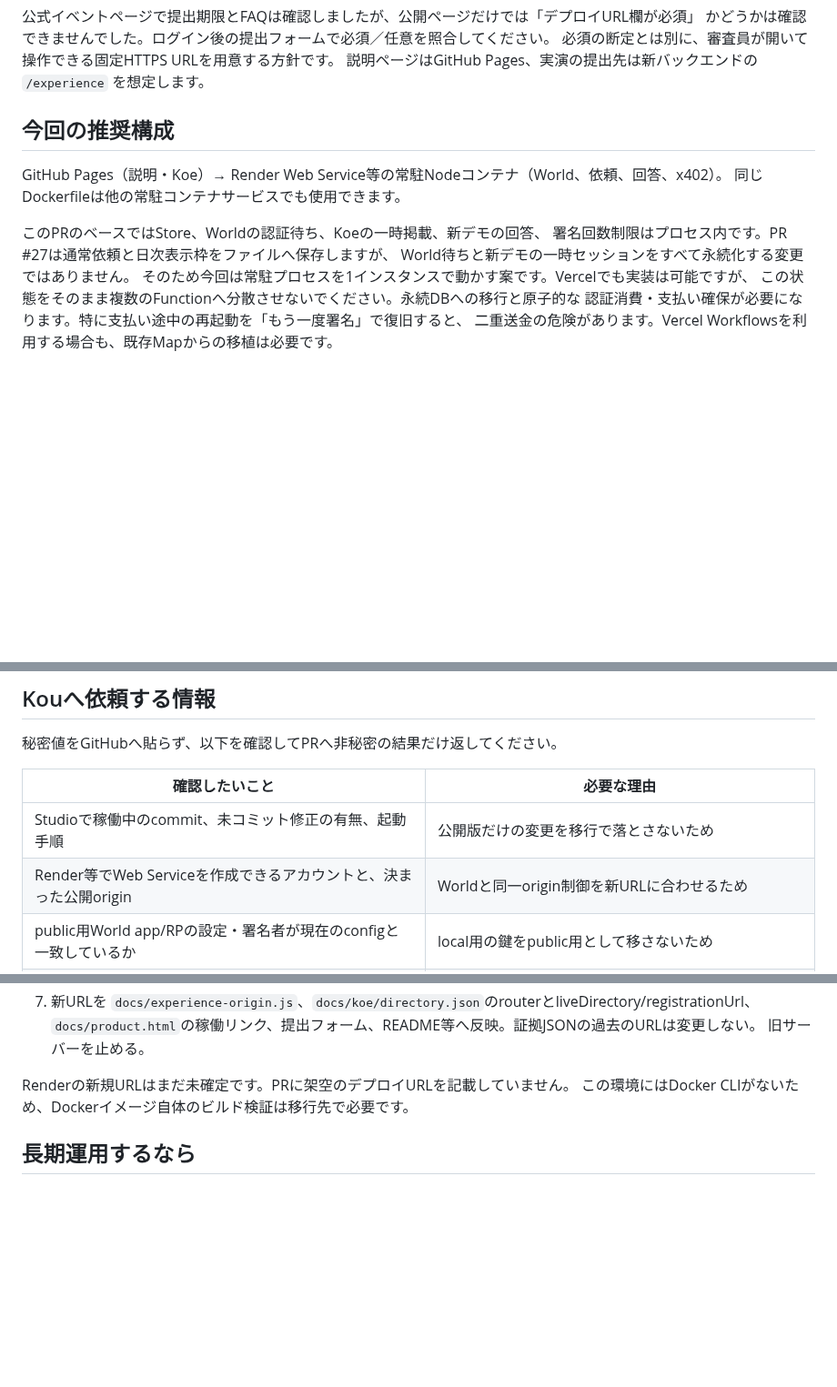
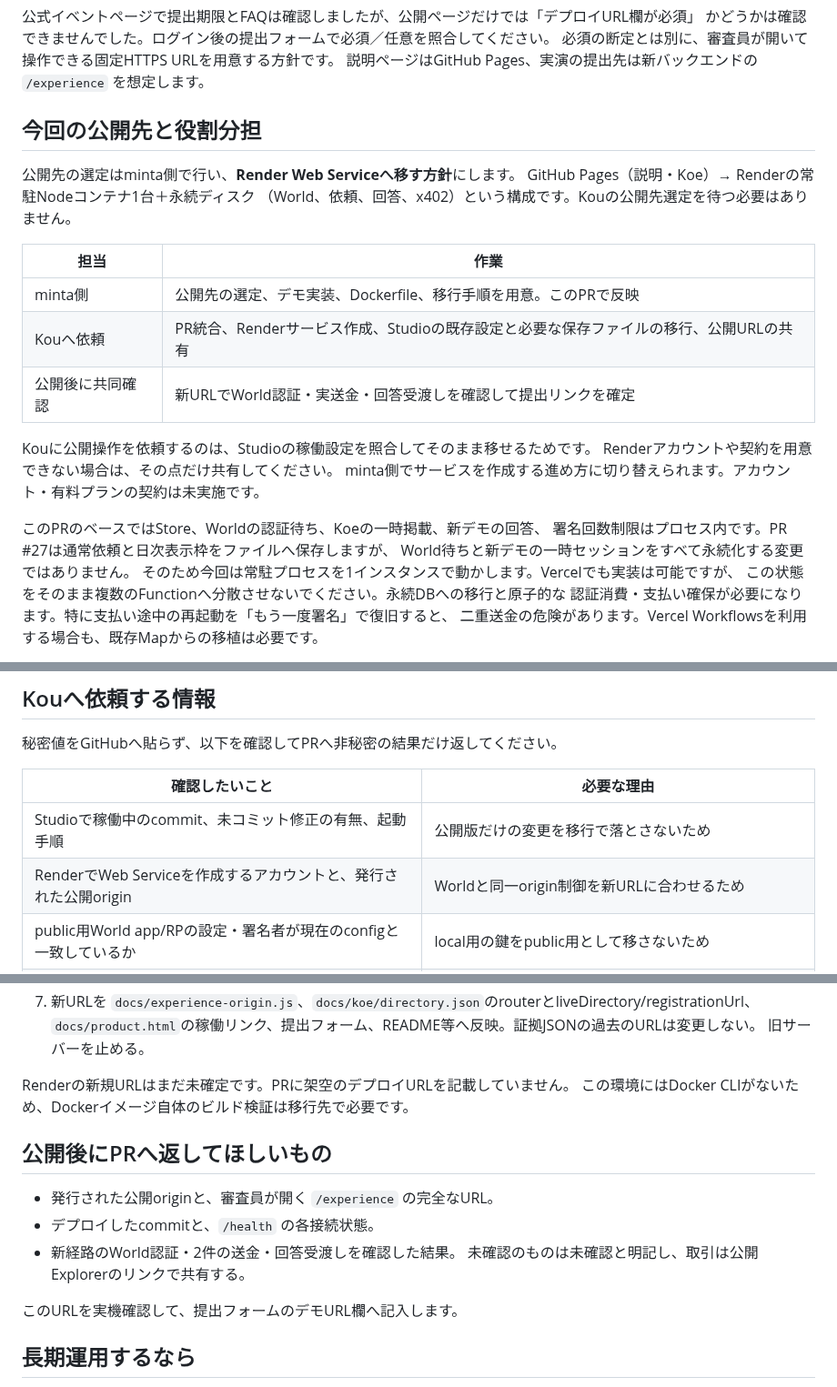
Before and after one commit to kou-uni/ethglobal-tokyo2026-uni, a Markdown page: docs/build/HOSTING-MIGRATION.md, 3 parts joined by grey strips. Shown at 91% size. Drawn GitHub-style; blank space fills up the shorter version.

Commit message:
Choose Render and clarify deployment ownership

```diff
--- a/docs/build/HOSTING-MIGRATION.md
+++ b/docs/build/HOSTING-MIGRATION.md
@@ -18,15 +18,26 @@ PR #23（説明・アニメーション）と、このデモのPR #28に加え
 必須の断定とは別に、審査員が開いて操作できる固定HTTPS URLを用意する方針です。
 説明ページはGitHub Pages、実演の提出先は新バックエンドの `/experience` を想定します。
 
-## 今回の推奨構成
+## 今回の公開先と役割分担
 
-GitHub Pages（説明・Koe）→ Render Web Service等の常駐Nodeコンテナ（World、依頼、回答、x402）。
-同じDockerfileは他の常駐コンテナサービスでも使用できます。
+公開先の選定はminta側で行い、**Render Web Serviceへ移す方針**にします。
+GitHub Pages（説明・Koe）→ Renderの常駐Nodeコンテナ1台＋永続ディスク
+（World、依頼、回答、x402）という構成です。Kouの公開先選定を待つ必要はありません。
+
+| 担当 | 作業 |
+| --- | --- |
+| minta側 | 公開先の選定、デモ実装、Dockerfile、移行手順を用意。このPRで反映 |
+| Kouへ依頼 | PR統合、Renderサービス作成、Studioの既存設定と必要な保存ファイルの移行、公開URLの共有 |
+| 公開後に共同確認 | 新URLでWorld認証・実送金・回答受渡しを確認して提出リンクを確定 |
+
+Kouに公開操作を依頼するのは、Studioの稼働設定を照合してそのまま移せるためです。
+Renderアカウントや契約を用意できない場合は、その点だけ共有してください。
+minta側でサービスを作成する進め方に切り替えられます。アカウント・有料プランの契約は未実施です。
 
 このPRのベースではStore、Worldの認証待ち、Koeの一時掲載、新デモの回答、
 署名回数制限はプロセス内です。PR #27は通常依頼と日次表示枠をファイルへ保存しますが、
 World待ちと新デモの一時セッションをすべて永続化する変更ではありません。
-そのため今回は常駐プロセスを1インスタンスで動かす案です。Vercelでも実装は可能ですが、
+そのため今回は常駐プロセスを1インスタンスで動かします。Vercelでも実装は可能ですが、
 この状態をそのまま複数のFunctionへ分散させないでください。永続DBへの移行と原子的な
 認証消費・支払い確保が必要になります。特に支払い途中の再起動を「もう一度署名」で復旧すると、
 二重送金の危険があります。Vercel Workflowsを利用する場合も、既存Mapからの移植は必要です。
@@ -42,7 +53,7 @@ tsxとesbuildは現行サーバーの起動時に必要なので、devDependenci
 | 確認したいこと | 必要な理由 |
 | --- | --- |
 | Studioで稼働中のcommit、未コミット修正の有無、起動手順 | 公開版だけの変更を移行で落とさないため |
-| Render等でWeb Serviceを作成できるアカウントと、決まった公開origin | Worldと同一origin制御を新URLに合わせるため |
+| RenderでWeb Serviceを作成するアカウントと、発行された公開origin | Worldと同一origin制御を新URLに合わせるため |
 | public用World app/RPの設定・署名者が現在のconfigと一致しているか | local用の鍵をpublic用として移さないため |
 | 既存環境変数の設定有無 | 下の必須設定を移行先へ入れるため。値はホストのSecret欄へ直接入力 |
 | PR #27の保存ファイルがStudioで使用されているか | 使用中なら通常依頼・表示枠の状態を失わず移すため |
@@ -93,6 +104,15 @@ Worldの署名鍵、買い手の支払い鍵、APIキーは別のものです。
 Renderの新規URLはまだ未確定です。PRに架空のデプロイURLを記載していません。
 この環境にはDocker CLIがないため、Dockerイメージ自体のビルド検証は移行先で必要です。
 
+## 公開後にPRへ返してほしいもの
+
+- 発行された公開originと、審査員が開く `/experience` の完全なURL。
+- デプロイしたcommitと、`/health` の各接続状態。
+- 新経路のWorld認証・2件の送金・回答受渡しを確認した結果。
+  未確認のものは未確認と明記し、取引は公開Explorerのリンクで共有する。
+
+このURLを実機確認して、提出フォームのデモURL欄へ記入します。
+
 ## 長期運用するなら
 
 単一プロセスでも再起動で状態を失います。恒久的なアカウントや複数台の運用には、
```
Also changed, not shown: docs/build/SESSION-HANDOFF-MINTA.md (+2 -0 lines).
